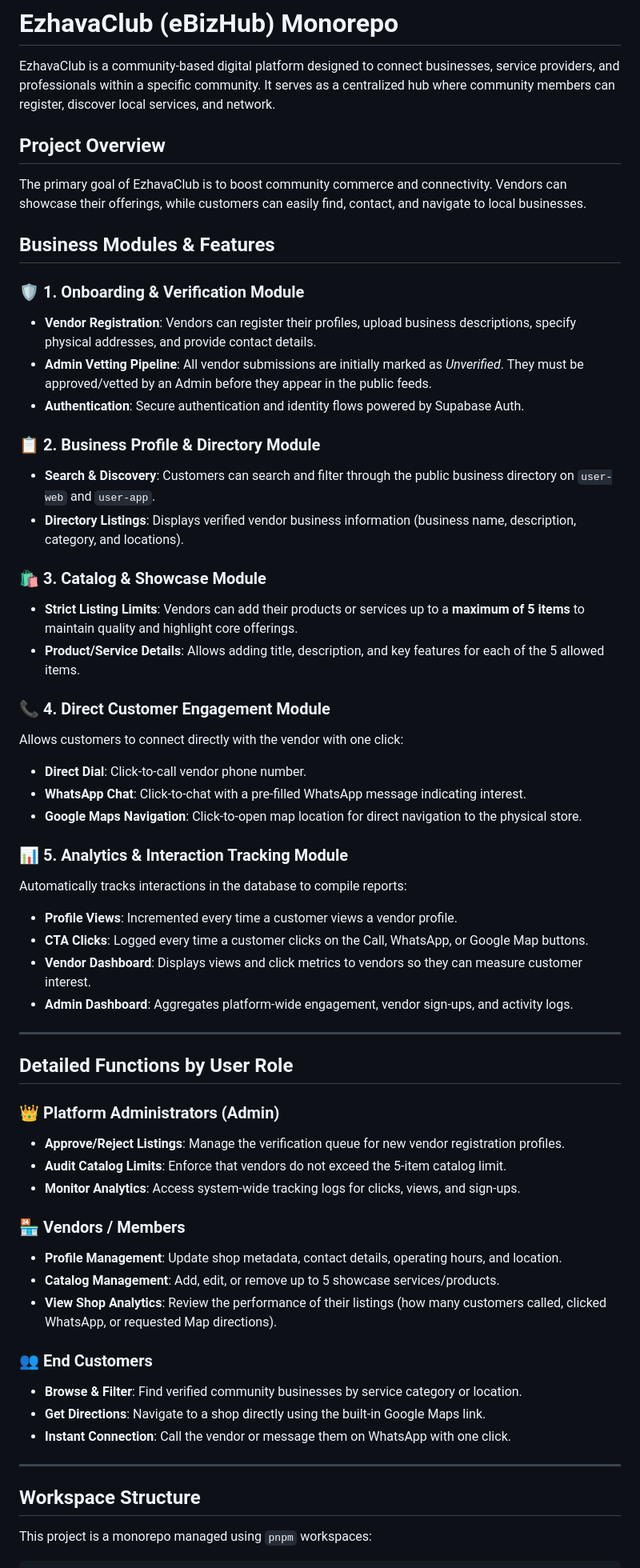
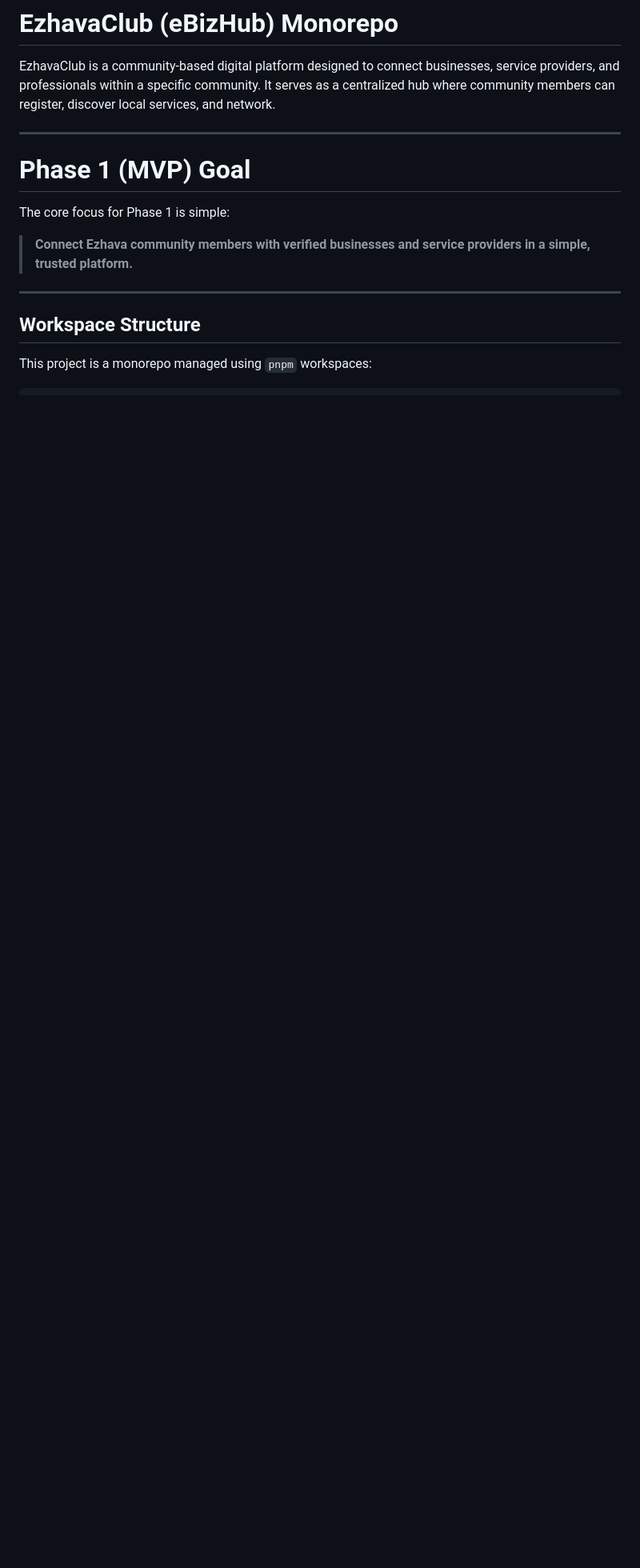
Before and after one commit to cbabijith/ebizhub, a Markdown page: README.md, the part around one of its changes. Shown at 80% size. Drawn GitHub-style; blank space fills up the shorter version.

```diff
--- a/README.md
+++ b/README.md
@@ -2,56 +2,11 @@
 
 EzhavaClub is a community-based digital platform designed to connect businesses, service providers, and professionals within a specific community. It serves as a centralized hub where community members can register, discover local services, and network.
 
-## Project Overview
-
-The primary goal of EzhavaClub is to boost community commerce and connectivity. Vendors can showcase their offerings, while customers can easily find, contact, and navigate to local businesses.
-
-## Business Modules & Features
-
-### 🛡️ 1. Onboarding & Verification Module
-*   **Vendor Registration**: Vendors can register their profiles, upload business descriptions, specify physical addresses, and provide contact details.
-*   **Admin Vetting Pipeline**: All vendor submissions are initially marked as *Unverified*. They must be approved/vetted by an Admin before they appear in the public feeds.
-*   **Authentication**: Secure authentication and identity flows powered by Supabase Auth.
-
-### 📋 2. Business Profile & Directory Module
-*   **Search & Discovery**: Customers can search and filter through the public business directory on `user-web` and `user-app`.
-*   **Directory Listings**: Displays verified vendor business information (business name, description, category, and locations).
-
-### 🛍️ 3. Catalog & Showcase Module
-*   **Strict Listing Limits**: Vendors can add their products or services up to a **maximum of 5 items** to maintain quality and highlight core offerings.
-*   **Product/Service Details**: Allows adding title, description, and key features for each of the 5 allowed items.
-
-### 📞 4. Direct Customer Engagement Module
-Allows customers to connect directly with the vendor with one click:
-*   **Direct Dial**: Click-to-call vendor phone number.
-*   **WhatsApp Chat**: Click-to-chat with a pre-filled WhatsApp message indicating interest.
-*   **Google Maps Navigation**: Click-to-open map location for direct navigation to the physical store.
-
-### 📊 5. Analytics & Interaction Tracking Module
-Automatically tracks interactions in the database to compile reports:
-*   **Profile Views**: Incremented every time a customer views a vendor profile.
-*   **CTA Clicks**: Logged every time a customer clicks on the Call, WhatsApp, or Google Map buttons.
-*   **Vendor Dashboard**: Displays views and click metrics to vendors so they can measure customer interest.
-*   **Admin Dashboard**: Aggregates platform-wide engagement, vendor sign-ups, and activity logs.
-
 ---
 
-## Detailed Functions by User Role
-
-### 👑 Platform Administrators (Admin)
-*   **Approve/Reject Listings**: Manage the verification queue for new vendor registration profiles.
-*   **Audit Catalog Limits**: Enforce that vendors do not exceed the 5-item catalog limit.
-*   **Monitor Analytics**: Access system-wide tracking logs for clicks, views, and sign-ups.
-
-### 🏪 Vendors / Members
-*   **Profile Management**: Update shop metadata, contact details, operating hours, and location.
-*   **Catalog Management**: Add, edit, or remove up to 5 showcase services/products.
-*   **View Shop Analytics**: Review the performance of their listings (how many customers called, clicked WhatsApp, or requested Map directions).
-
-### 👥 End Customers
-*   **Browse & Filter**: Find verified community businesses by service category or location.
-*   **Get Directions**: Navigate to a shop directly using the built-in Google Maps link.
-*   **Instant Connection**: Call the vendor or message them on WhatsApp with one click.
+# Phase 1 (MVP) Goal
+The core focus for Phase 1 is simple:
+> **Connect Ezhava community members with verified businesses and service providers in a simple, trusted platform.**
 
 ---
 
```
Also changed, not shown: other parts of README.md (+109 -5 lines).
